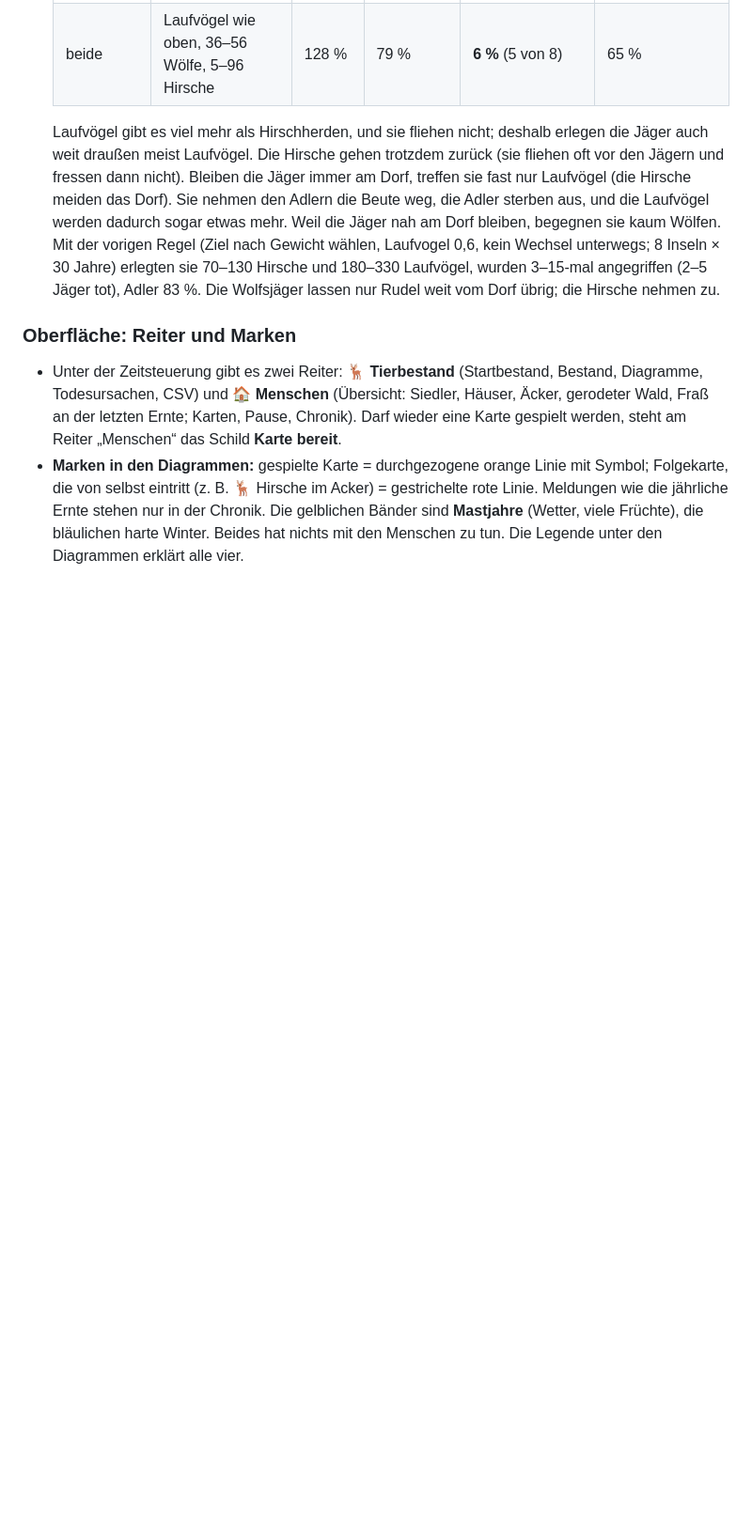
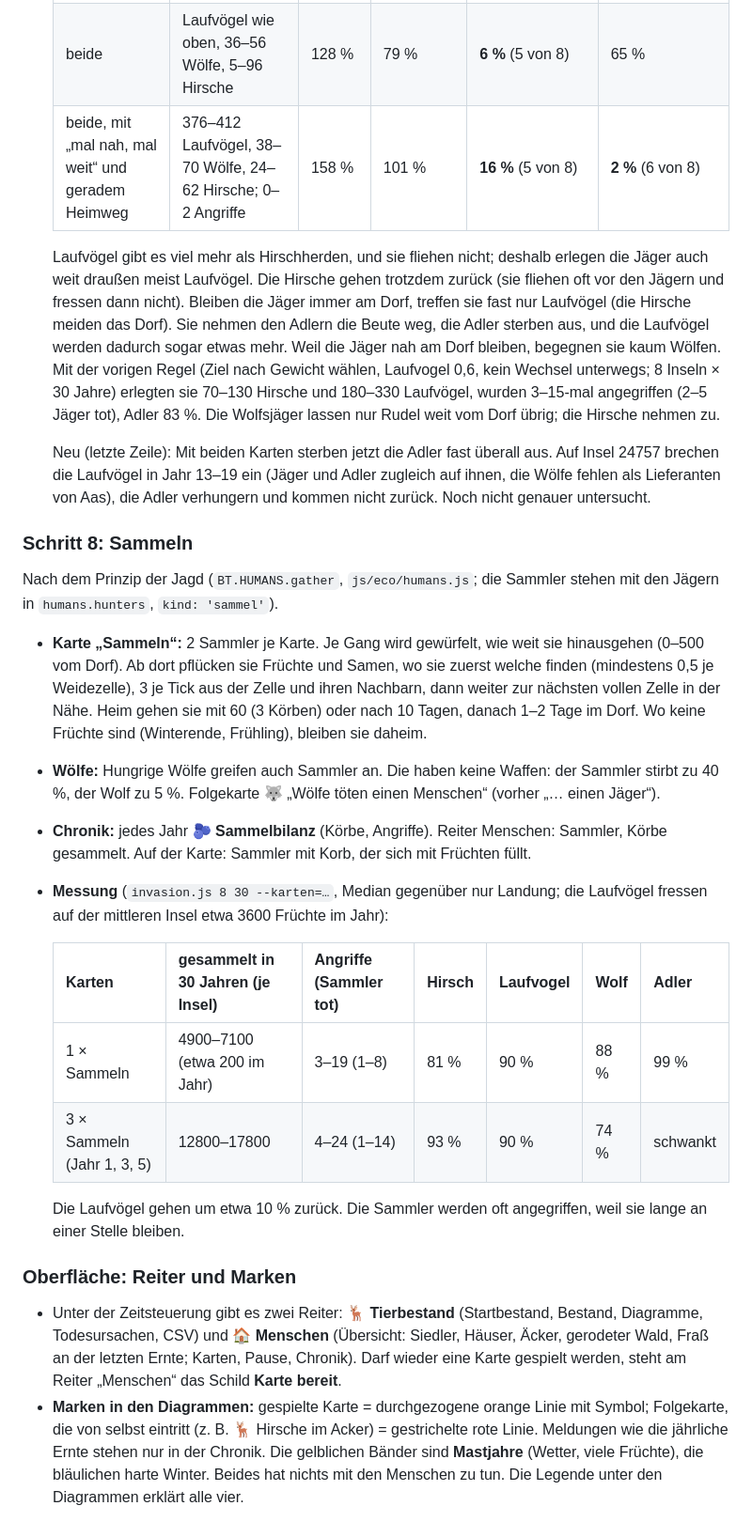
Before and after one commit to soenke123/Biotop-test, a Markdown page: docs/MENSCH.md, the part around the change. Shown at 94% size. Rendered like a GitHub page; blank space fills up the shorter version.

Commit message:
MENSCH.md: Messung Sammeln, Jagd mit neuer Regel
Co-Authored-By: Claude Opus 5.5 <noreply@anthropic.com>
Claude-Session: https://claude.ai/code/session_01286g5NfL4ohv5zHuFGQ3CR

```diff
--- a/docs/MENSCH.md
+++ b/docs/MENSCH.md
@@ -336,6 +336,7 @@ je Art in `data/arten.md` („Jagd“).
   | Wild jagen, immer am Dorf (`out` 0) | 550–720 Laufvögel, 2–17 Hirsche; 0–2 Angriffe | 83 % | 115 % | 85 % | **21 %** (5 von 8) |
   | Wölfe jagen | 36–89 Wölfe | 122 % | 91 % | **20 %** (3 von 8 ausgestorben) | 67 % |
   | beide | Laufvögel wie oben, 36–56 Wölfe, 5–96 Hirsche | 128 % | 79 % | **6 %** (5 von 8) | 65 % |
+  | beide, mit „mal nah, mal weit“ und geradem Heimweg | 376–412 Laufvögel, 38–70 Wölfe, 24–62 Hirsche; 0–2 Angriffe | 158 % | 101 % | **16 %** (5 von 8) | **2 %** (6 von 8) |
 
   Laufvögel gibt es viel mehr als Hirschherden, und sie fliehen nicht; deshalb erlegen die Jäger
   auch weit draußen meist Laufvögel. Die Hirsche gehen trotzdem zurück (sie fliehen oft vor den
@@ -345,6 +346,36 @@ je Art in `data/arten.md` („Jagd“).
   Gewicht wählen, Laufvogel 0,6, kein Wechsel unterwegs; 8 Inseln × 30 Jahre) erlegten sie 70–130
   Hirsche und 180–330 Laufvögel, wurden 3–15-mal angegriffen (2–5 Jäger tot), Adler 83 %.
   Die Wolfsjäger lassen nur Rudel weit vom Dorf übrig; die Hirsche nehmen zu.
+
+  Neu (letzte Zeile): Mit beiden Karten sterben jetzt die Adler fast überall aus. Auf Insel 24757
+  brechen die Laufvögel in Jahr 13–19 ein (Jäger und Adler zugleich auf ihnen, die Wölfe fehlen
+  als Lieferanten von Aas), die Adler verhungern und kommen nicht zurück. Noch nicht genauer
+  untersucht.
+
+### Schritt 8: Sammeln
+
+Nach dem Prinzip der Jagd (`BT.HUMANS.gather`, `js/eco/humans.js`; die Sammler stehen mit den
+Jägern in `humans.hunters`, `kind: 'sammel'`).
+
+- **Karte „Sammeln“:** 2 Sammler je Karte. Je Gang wird gewürfelt, wie weit sie hinausgehen
+  (0–500 vom Dorf). Ab dort pflücken sie Früchte und Samen, wo sie zuerst welche finden
+  (mindestens 0,5 je Weidezelle), 3 je Tick aus der Zelle und ihren Nachbarn, dann weiter zur
+  nächsten vollen Zelle in der Nähe. Heim gehen sie mit 60 (3 Körben) oder nach 10 Tagen, danach
+  1–2 Tage im Dorf. Wo keine Früchte sind (Winterende, Frühling), bleiben sie daheim.
+- **Wölfe:** Hungrige Wölfe greifen auch Sammler an. Die haben keine Waffen: der Sammler stirbt zu
+  40 %, der Wolf zu 5 %. Folgekarte 🐺 „Wölfe töten einen Menschen“ (vorher „… einen Jäger“).
+- **Chronik:** jedes Jahr 🫐 **Sammelbilanz** (Körbe, Angriffe). Reiter Menschen: Sammler,
+  Körbe gesammelt. Auf der Karte: Sammler mit Korb, der sich mit Früchten füllt.
+- **Messung** (`invasion.js 8 30 --karten=…`, Median gegenüber nur Landung; die Laufvögel fressen
+  auf der mittleren Insel etwa 3600 Früchte im Jahr):
+
+  | Karten | gesammelt in 30 Jahren (je Insel) | Angriffe (Sammler tot) | Hirsch | Laufvogel | Wolf | Adler |
+  |---|---|---|---|---|---|---|
+  | 1 × Sammeln | 4900–7100 (etwa 200 im Jahr) | 3–19 (1–8) | 81 % | 90 % | 88 % | 99 % |
+  | 3 × Sammeln (Jahr 1, 3, 5) | 12800–17800 | 4–24 (1–14) | 93 % | 90 % | 74 % | schwankt |
+
+  Die Laufvögel gehen um etwa 10 % zurück. Die Sammler werden oft angegriffen, weil sie lange an
+  einer Stelle bleiben.
 
 ### Oberfläche: Reiter und Marken
 
```
